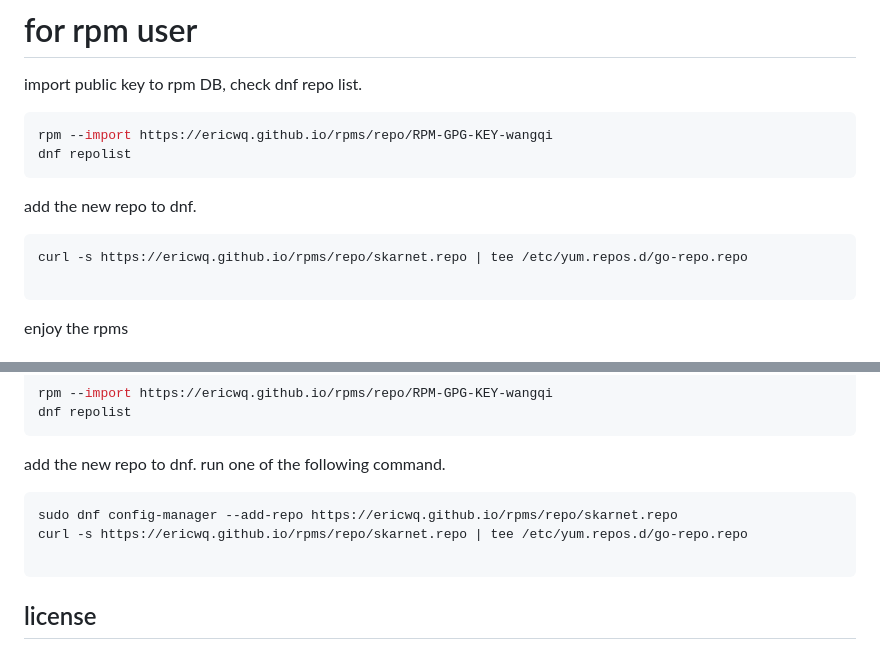
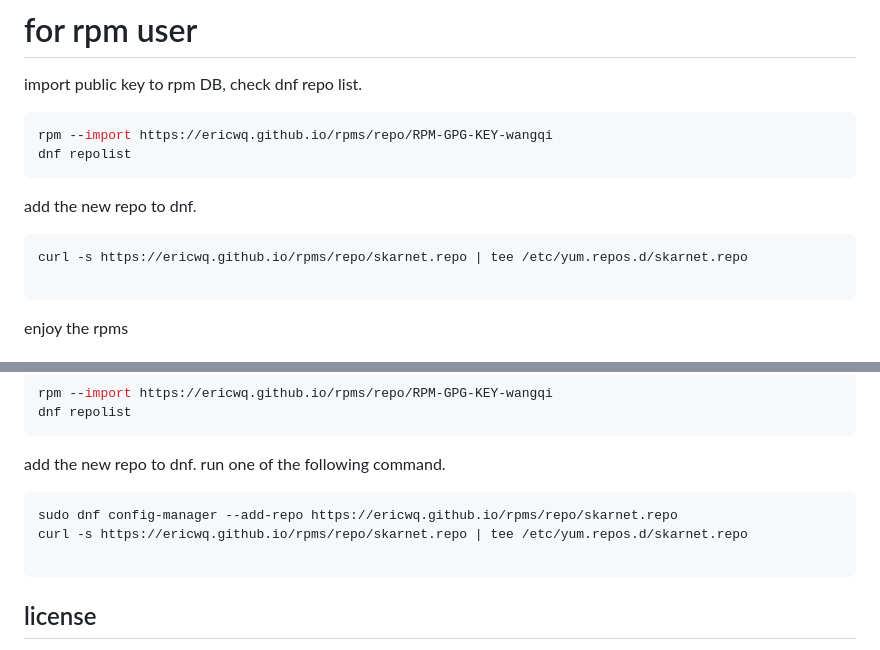
Before and after one commit to ericwq/rpms, a Markdown page: README.md, 2 parts joined by grey strips. GitHub-like rendering.

Commit message:
fix typo.

````diff
--- a/README.md
+++ b/README.md
@@ -6,7 +6,7 @@ dnf repolist
 ```
 add the new repo to dnf.
 ```sh
-curl -s https://ericwq.github.io/rpms/repo/skarnet.repo | tee /etc/yum.repos.d/go-repo.repo
+curl -s https://ericwq.github.io/rpms/repo/skarnet.repo | tee /etc/yum.repos.d/skarnet.repo
 
 ```
 enjoy the rpms
@@ -76,7 +76,7 @@ dnf repolist
 add the new repo to dnf. run one of the following command.
 ```sh
 sudo dnf config-manager --add-repo https://ericwq.github.io/rpms/repo/skarnet.repo
-curl -s https://ericwq.github.io/rpms/repo/skarnet.repo | tee /etc/yum.repos.d/go-repo.repo
+curl -s https://ericwq.github.io/rpms/repo/skarnet.repo | tee /etc/yum.repos.d/skarnet.repo
 
 ```
 ## license
````
